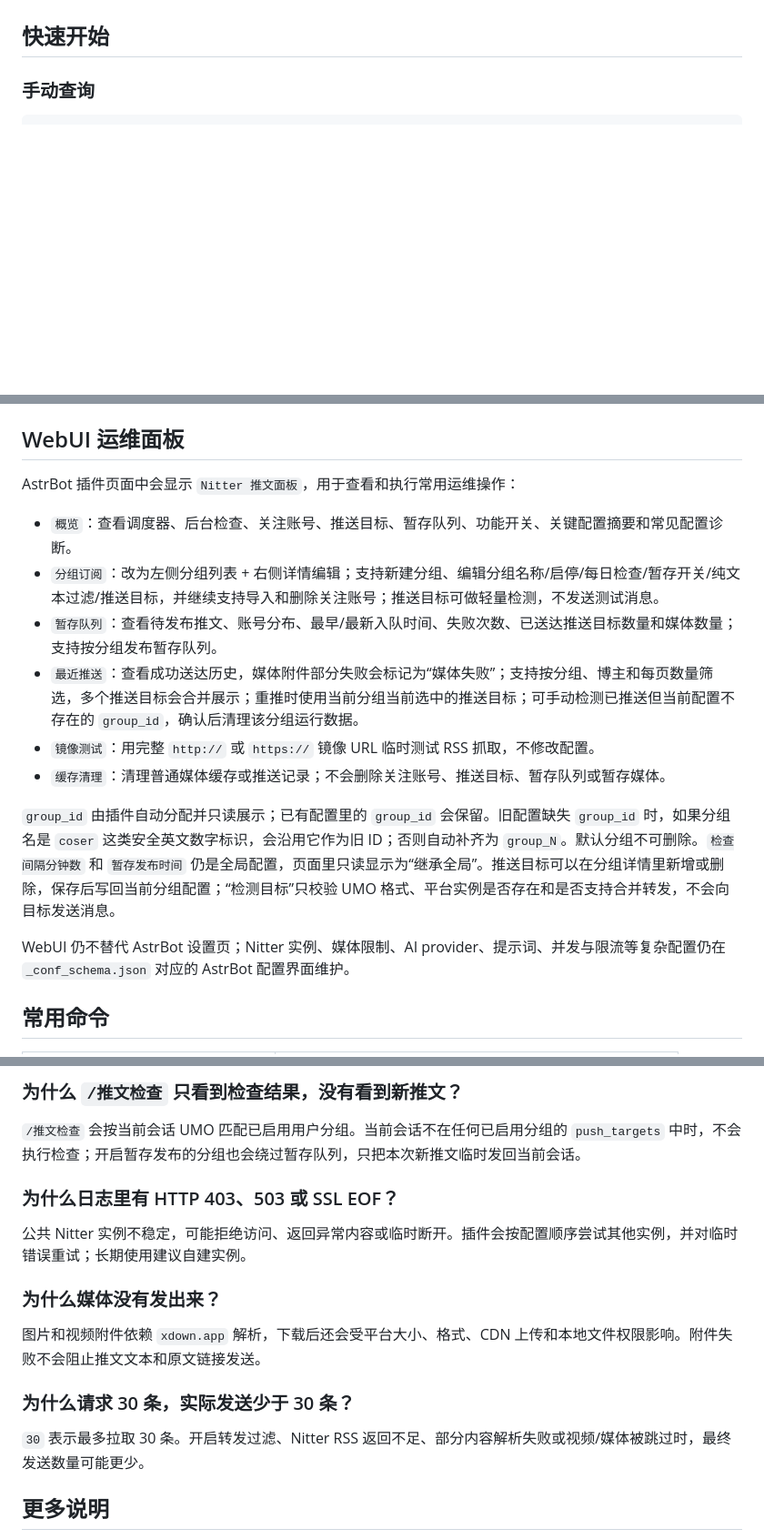
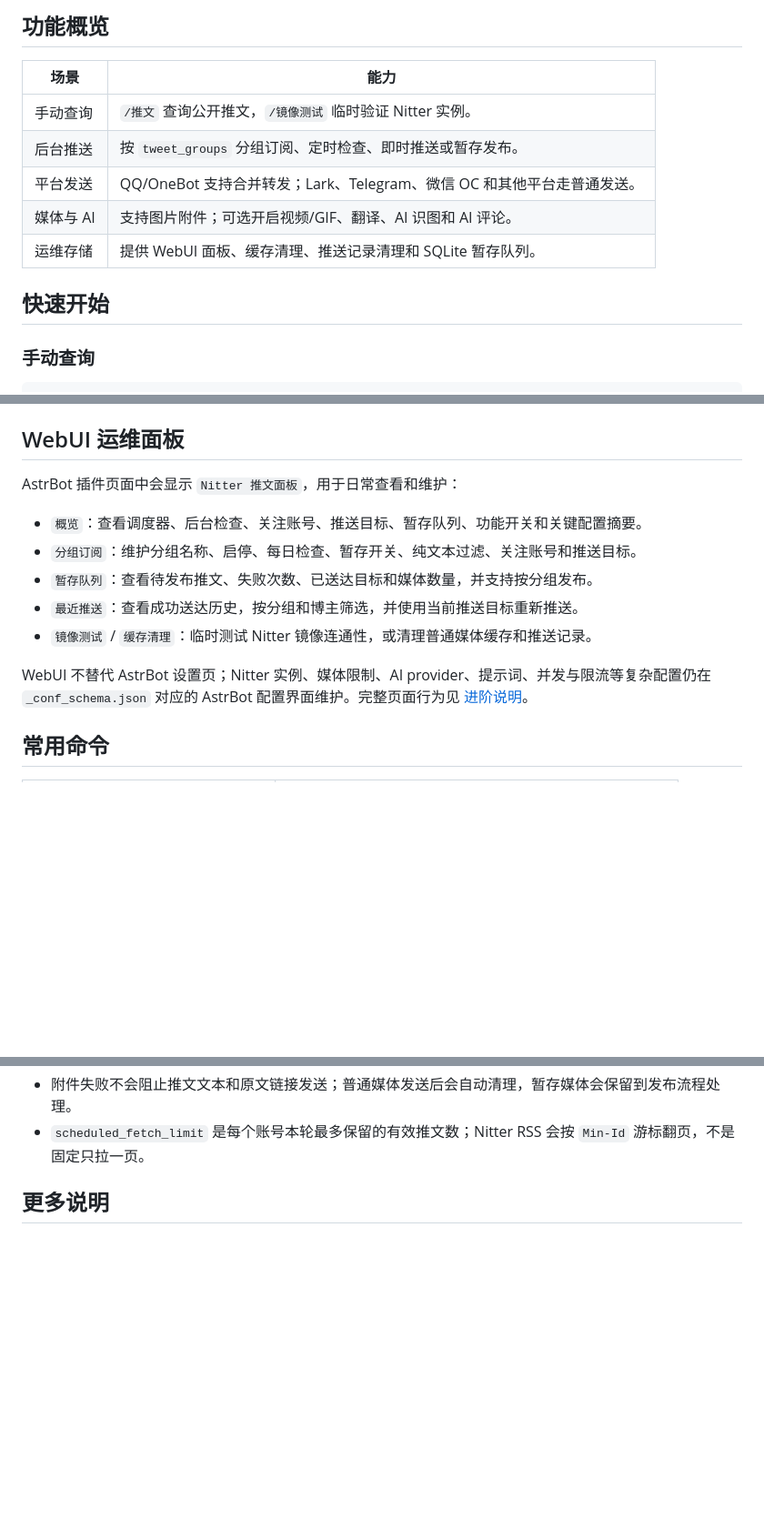
Before and after one commit to shitianyaa/astrbot_plugin_nitter_tweets, a Markdown page: README.md, 3 parts joined by grey strips. Shown: that part at 91% size. Rendered like a GitHub page; blank space fills up the shorter version.

```diff
--- a/README.md
+++ b/README.md
@@ -30,3 +35,12 @@
+## 功能概览
+
+| 场景 | 能力 |
+| --- | --- |
+| 手动查询 | `/推文` 查询公开推文，`/镜像测试` 临时验证 Nitter 实例。 |
+| 后台推送 | 按 `tweet_groups` 分组订阅、定时检查、即时推送或暂存发布。 |
+| 平台发送 | QQ/OneBot 支持合并转发；Lark、Telegram、微信 OC 和其他平台走普通发送。 |
+| 媒体与 AI | 支持图片附件；可选开启视频/GIF、翻译、AI 识图和 AI 评论。 |
+| 运维存储 | 提供 WebUI 面板、缓存清理、推送记录清理和 SQLite 暂存队列。 |
 
 ## 快速开始
 
@@ -92,18 +106,15 @@ telegram:FriendMessage:123456789
 
 ## WebUI 运维面板
 
-AstrBot 插件页面中会显示 `Nitter 推文面板`，用于查看和执行常用运维操作：
+AstrBot 插件页面中会显示 `Nitter 推文面板`，用于日常查看和维护：
 
-- `概览`：查看调度器、后台检查、关注账号、推送目标、暂存队列、功能开关、关键配置摘要和常见配置诊断。
-- `分组订阅`：改为左侧分组列表 + 右侧详情编辑；支持新建分组、编辑分组名称/启停/每日检查/暂存开关/纯文本过滤/推送目标，并继续支持导入和删除关注账号；推送目标可做轻量检测，不发送测试消息。
-- `暂存队列`：查看待发布推文、账号分布、最早/最新入队时间、失败次数、已送达推送目标数量和媒体数量；支持按分组发布暂存队列。
-- `最近推送`：查看成功送达历史，媒体附件部分失败会标记为“媒体失败”；支持按分组、博主和每页数量筛选，多个推送目标会合并展示；重推时使用当前分组当前选中的推送目标；可手动检测已推送但当前配置不存在的 `group_id`，确认后清理该分组运行数据。
-- `镜像测试`：用完整 `http://` 或 `https://` 镜像 URL 临时测试 RSS 抓取，不修改配置。
-- `缓存清理`：清理普通媒体缓存或推送记录；不会删除关注账号、推送目标、暂存队列或暂存媒体。
+- `概览`：查看调度器、后台检查、关注账号、推送目标、暂存队列、功能开关和关键配置摘要。
+- `分组订阅`：维护分组名称、启停、每日检查、暂存开关、纯文本过滤、关注账号和推送目标。
+- `暂存队列`：查看待发布推文、失败次数、已送达目标和媒体数量，并支持按分组发布。
+- `最近推送`：查看成功送达历史，按分组和博主筛选，并使用当前推送目标重新推送。
+- `镜像测试` / `缓存清理`：临时测试 Nitter 镜像连通性，或清理普通媒体缓存和推送记录。
 
-`group_id` 由插件自动分配并只读展示；已有配置里的 `group_id` 会保留。旧配置缺失 `group_id` 时，如果分组名是 `coser` 这类安全英文数字标识，会沿用它作为旧 ID；否则自动补齐为 `group_N`。默认分组不可删除。`检查间隔分钟数` 和 `暂存发布时间` 仍是全局配置，页面里只读显示为“继承全局”。推送目标可以在分组详情里新增或删除，保存后写回当前分组配置；“检测目标”只校验 UMO 格式、平台实例是否存在和是否支持合并转发，不会向目标发送消息。
-
-WebUI 仍不替代 AstrBot 设置页；Nitter 实例、媒体限制、AI provider、提示词、并发与限流等复杂配置仍在 `_conf_schema.json` 对应的 AstrBot 配置界面维护。
+WebUI 不替代 AstrBot 设置页；Nitter 实例、媒体限制、AI provider、提示词、并发与限流等复杂配置仍在 `_conf_schema.json` 对应的 AstrBot 配置界面维护。完整页面行为见 [进阶说明](./docs/advanced.md#webui-运维面板)。
 
 ## 常用命令
 
@@ -178,18 +166,5 @@ WebUI 仍不替代 AstrBot 设置页；Nitter 实例、媒体限制、AI provide
-### 为什么 `/推文检查` 只看到检查结果，没有看到新推文？
-
-`/推文检查` 会按当前会话 UMO 匹配已启用用户分组。当前会话不在任何已启用分组的 `push_targets` 中时，不会执行检查；开启暂存发布的分组也会绕过暂存队列，只把本次新推文临时发回当前会话。
-
-### 为什么日志里有 HTTP 403、503 或 SSL EOF？
-
-公共 Nitter 实例不稳定，可能拒绝访问、返回异常内容或临时断开。插件会按配置顺序尝试其他实例，并对临时错误重试；长期使用建议自建实例。
-
-### 为什么媒体没有发出来？
-
-图片和视频附件依赖 `xdown.app` 解析，下载后还会受平台大小、格式、CDN 上传和本地文件权限影响。附件失败不会阻止推文文本和原文链接发送。
-
-### 为什么请求 30 条，实际发送少于 30 条？
-
-`30` 表示最多拉取 30 条。开启转发过滤、Nitter RSS 返回不足、部分内容解析失败或视频/媒体被跳过时，最终发送数量可能更少。
+- 附件失败不会阻止推文文本和原文链接发送；普通媒体发送后会自动清理，暂存媒体会保留到发布流程处理。
+- `scheduled_fetch_limit` 是每个账号本轮最多保留的有效推文数；Nitter RSS 会按 `Min-Id` 游标翻页，不是固定只拉一页。
 
 ## 更多说明
 
```
Also changed, not shown: other parts of README.md (+19 -37 lines), docs/assets/readme/dashboard-overview.png (added), docs/assets/readme/group-management.png (added), docs/assets/readme/qq-delivery.png (added).
